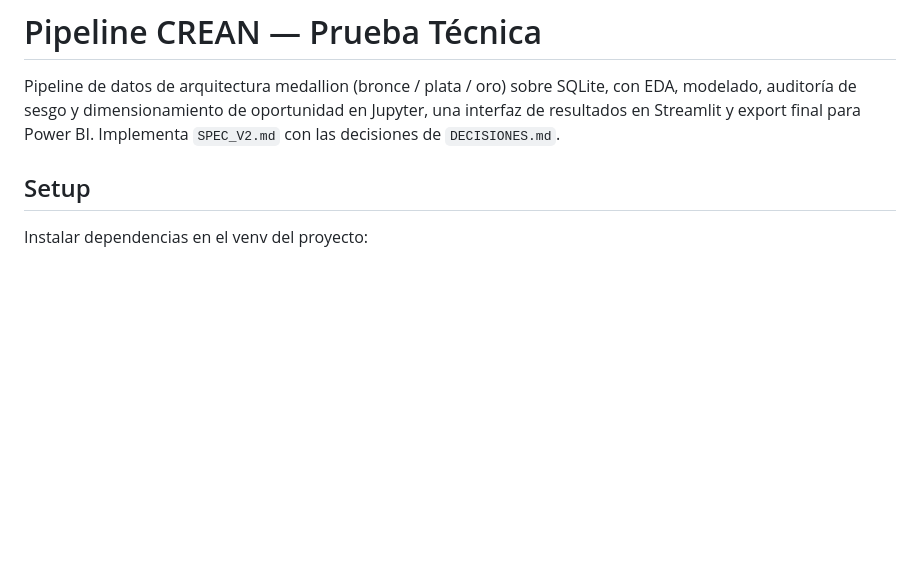
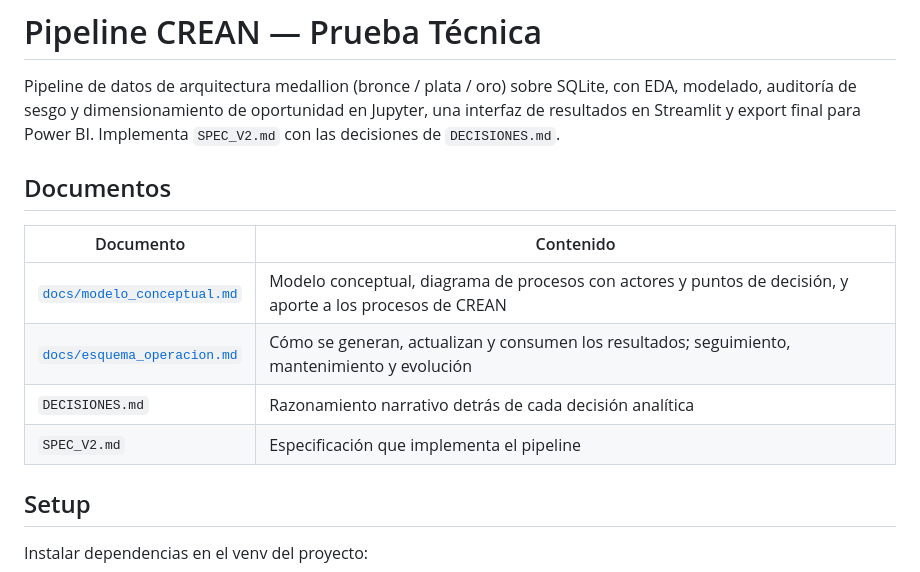
Before and after one commit to natam226/Prueba-Tecnica-CREAN, a Markdown page: README.md, the part around the change. Drawn GitHub-style; blank space fills up the shorter version.

```diff
--- a/README.md
+++ b/README.md
@@ -4,6 +4,15 @@ Pipeline de datos de arquitectura medallion (bronce / plata / oro) sobre SQLite,
 con EDA, modelado, auditoría de sesgo y dimensionamiento de oportunidad en
 Jupyter, una interfaz de resultados en Streamlit y export final para Power BI.
 Implementa `SPEC_V2.md` con las decisiones de `DECISIONES.md`.
+
+## Documentos
+
+| Documento | Contenido |
+|---|---|
+| [`docs/modelo_conceptual.md`](docs/modelo_conceptual.md) | Modelo conceptual, diagrama de procesos con actores y puntos de decisión, y aporte a los procesos de CREAN |
+| [`docs/esquema_operacion.md`](docs/esquema_operacion.md) | Cómo se generan, actualizan y consumen los resultados; seguimiento, mantenimiento y evolución |
+| `DECISIONES.md` | Razonamiento narrativo detrás de cada decisión analítica |
+| `SPEC_V2.md` | Especificación que implementa el pipeline |
 
 ## Setup
 
```
Also changed, not shown: docs/esquema_operacion.md (added, +264 -0 lines), docs/modelo_conceptual.md (added, +283 -0 lines).
